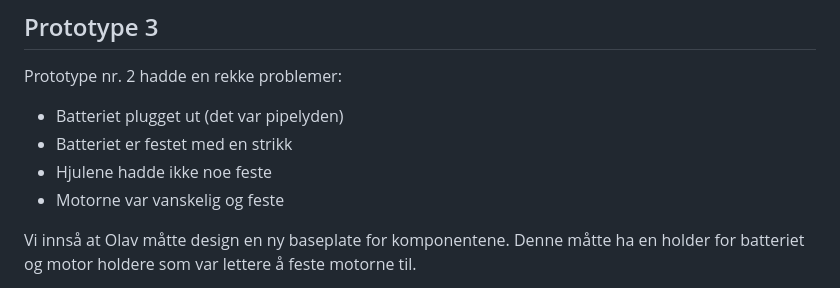
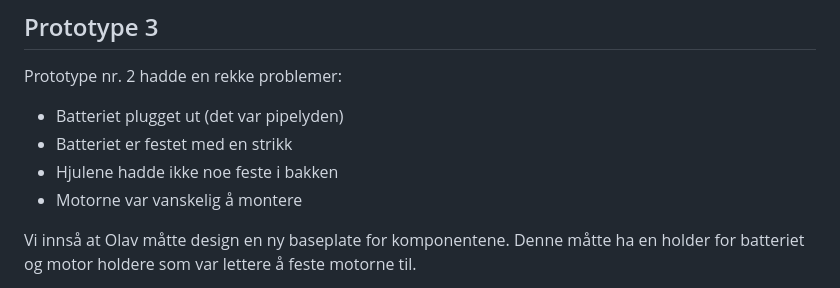
Before and after one commit to simen64/Design-og-redesign, a Markdown page: Ping-Pong-Skyter/README.md, the part around the change. Drawn GitHub-style.

Commit message:
skriveretting

```diff
--- a/Ping-Pong-Skyter/README.md
+++ b/Ping-Pong-Skyter/README.md
@@ -96,8 +96,8 @@ Vårt første instinkt var å forbedre motor holderne så ikke hjulene skulle fl
 Prototype nr. 2 hadde en rekke problemer:
 - Batteriet plugget ut (det var pipelyden)
 - Batteriet er festet med en strikk
-- Hjulene hadde ikke noe feste
-- Motorne var vanskelig og feste
+- Hjulene hadde ikke noe feste i bakken
+- Motorne var vanskelig å montere
 
 Vi innså at Olav måtte design en ny baseplate for komponentene. Denne måtte ha en holder for batteriet og motor holdere som var lettere å feste motorne til.
 
```
